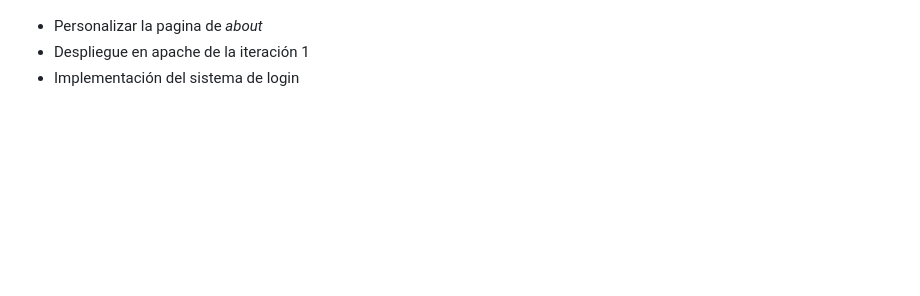
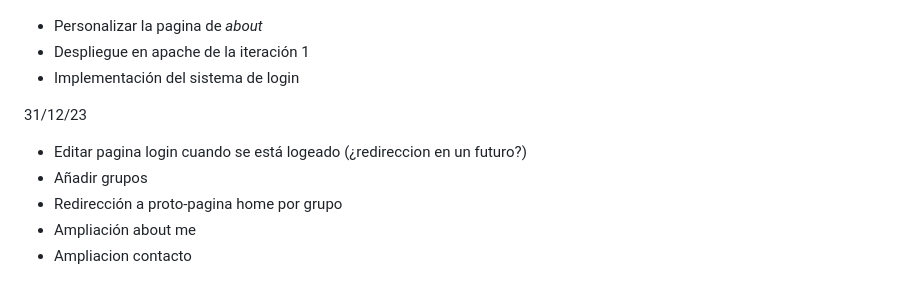
Before and after one commit to ElDigoXD/ingenieria-web, a Markdown page: README.md, the part around the change. Drawn GitHub-style; blank space fills up the shorter version.

Commit message:
Changelog 23.12.31

```diff
--- a/README.md
+++ b/README.md
@@ -271,3 +271,11 @@ Fuente: [django](https://docs.djangoproject.com/en/5.0/howto/deployment/wsgi/mod
 - Personalizar la pagina de _about_
 - Despliegue en apache de la iteración 1
 - Implementación del sistema de login
+
+31/12/23
+
+- Editar pagina login cuando se está logeado (¿redireccion en un futuro?)
+- Añadir grupos
+- Redirección a proto-pagina home por grupo
+- Ampliación about me
+- Ampliacion contacto
```
